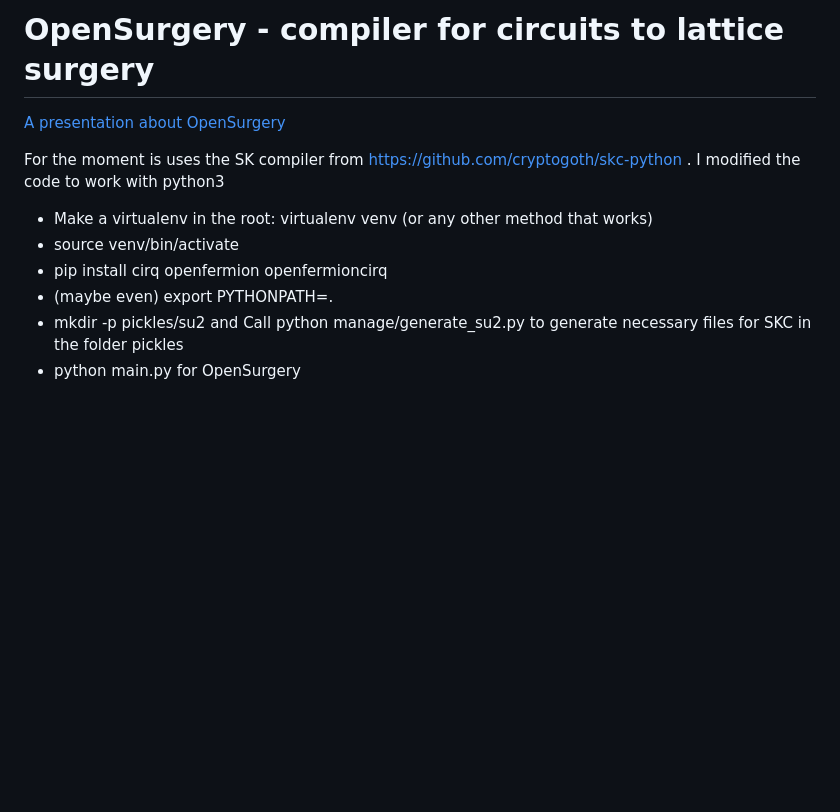
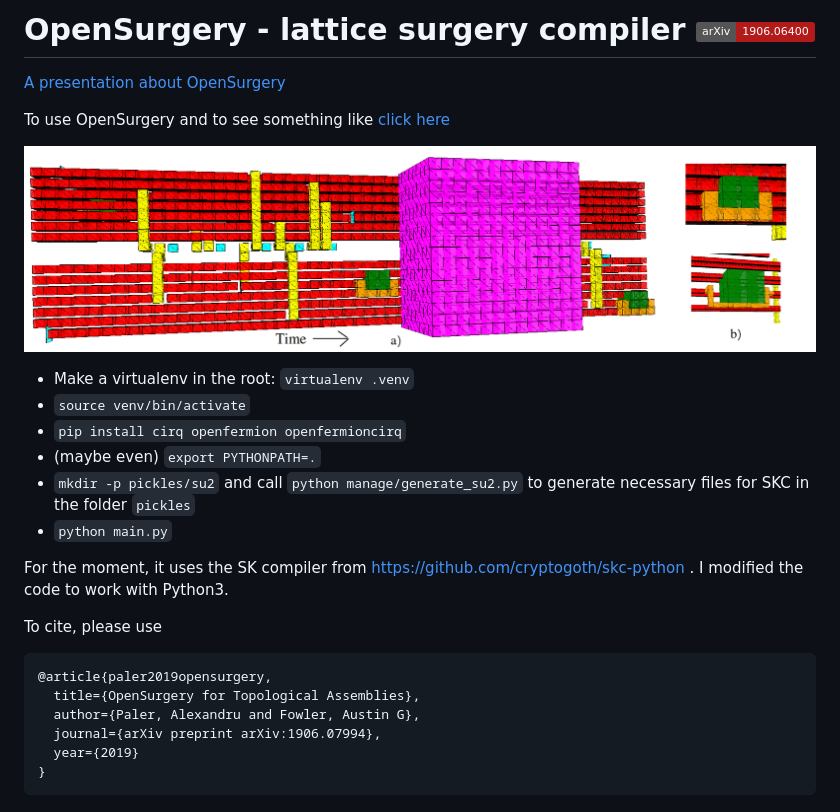
Before and after one commit to alexandrupaler/opensurgery, a Markdown page: README.md, the part around the change. Drawn GitHub-style; pictures changed too: screenshot.png (added); badges without logos; blank space fills up the shorter version.

````diff
--- a/README.md
+++ b/README.md
@@ -1,12 +1,28 @@
-# OpenSurgery - compiler for circuits to lattice surgery
+# OpenSurgery - lattice surgery compiler [![arXiv](https://img.shields.io/badge/arXiv-1906.06400-b31b1b.svg)](https://arxiv.org/abs/1906.07994)
+
 
 <a href="https://docs.google.com/presentation/d/e/2PACX-1vQlTxLd73cyVqj9s2H7da_1lRfwQQmVVVxOEtrPmXSMwoFdwRayXYWexFPZyCMU1-gTsS1bOxJknmDZ/pub?start=true&loop=false&delayms=3000" target="-blank">A presentation about OpenSurgery</a>
 
-For the moment is uses the SK compiler from https://github.com/cryptogoth/skc-python . I modified the code to work with python3
+To use OpenSurgery and to see something like [click here](https://alexandrupaler.github.io/opensurgery/)
 
-* Make a virtualenv in the root: virtualenv venv (or any other method that works)
-* source venv/bin/activate
-* pip install cirq openfermion openfermioncirq
-* (maybe even) export PYTHONPATH=.
-* mkdir -p pickles/su2 and Call python manage/generate_su2.py to generate necessary files for SKC in the folder pickles
-* python main.py for OpenSurgery
+![screenshot](screenshot.png)
+
+* Make a virtualenv in the root: `virtualenv .venv`
+* `source venv/bin/activate`
+* `pip install cirq openfermion openfermioncirq`
+* (maybe even) `export PYTHONPATH=.`
+* `mkdir -p pickles/su2` and call `python manage/generate_su2.py` to generate necessary files for SKC in the folder `pickles`
+* `python main.py`
+
+For the moment, it uses the SK compiler from https://github.com/cryptogoth/skc-python .
+I modified the code to work with Python3.
+
+To cite, please use
+```
+@article{paler2019opensurgery,
+  title={OpenSurgery for Topological Assemblies},
+  author={Paler, Alexandru and Fowler, Austin G},
+  journal={arXiv preprint arXiv:1906.07994},
+  year={2019}
+}
+```
````
Also changed, not shown: 5 other files.
